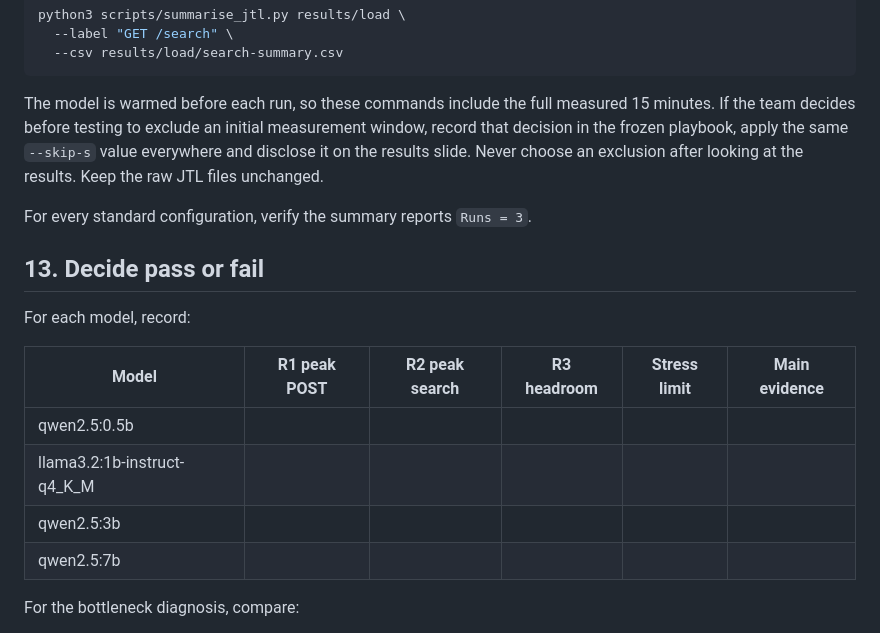
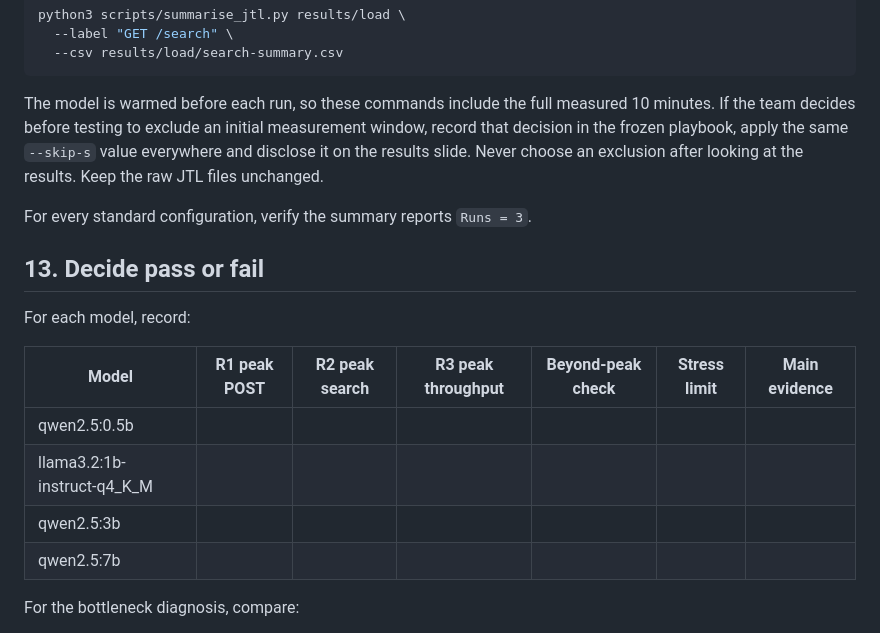
Before and after one commit to asdafsafas/ICT3113_A1_P1-3, a Markdown page: docs/actual-jmeter-test.md, the part around one of its changes. Rendered like a GitHub page.

````diff
--- a/docs/actual-jmeter-test.md
+++ b/docs/actual-jmeter-test.md
@@ -403,7 +405,7 @@ python3 scripts/summarise_jtl.py results/load \
   --csv results/load/search-summary.csv
 ```
 
-The model is warmed before each run, so these commands include the full measured 15 minutes. If the team decides before testing to exclude an initial measurement window, record that decision in the frozen playbook, apply the same `--skip-s` value everywhere and disclose it on the results slide. Never choose an exclusion after looking at the results. Keep the raw JTL files unchanged.
+The model is warmed before each run, so these commands include the full measured 10 minutes. If the team decides before testing to exclude an initial measurement window, record that decision in the frozen playbook, apply the same `--skip-s` value everywhere and disclose it on the results slide. Never choose an exclusion after looking at the results. Keep the raw JTL files unchanged.
 
 For every standard configuration, verify the summary reports `Runs = 3`.
 
@@ -411,12 +413,12 @@ For every standard configuration, verify the summary reports `Runs = 3`.
 
 For each model, record:
 
-| Model | R1 peak POST | R2 peak search | R3 headroom | Stress limit | Main evidence |
-|---|---|---|---|---|---|
-| qwen2.5:0.5b | | | | | |
-| llama3.2:1b-instruct-q4_K_M | | | | | |
-| qwen2.5:3b | | | | | |
-| qwen2.5:7b | | | | | |
+| Model | R1 peak POST | R2 peak search | R3 peak throughput | Beyond-peak check | Stress limit | Main evidence |
+|---|---|---|---|---|---|---|
+| qwen2.5:0.5b | | | | | | |
+| llama3.2:1b-instruct-q4_K_M | | | | | | |
+| qwen2.5:3b | | | | | | |
+| qwen2.5:7b | | | | | | |
 
 For the bottleneck diagnosis, compare:
 
````
Also changed, not shown: other parts of docs/actual-jmeter-test.md (+43 -41 lines).
